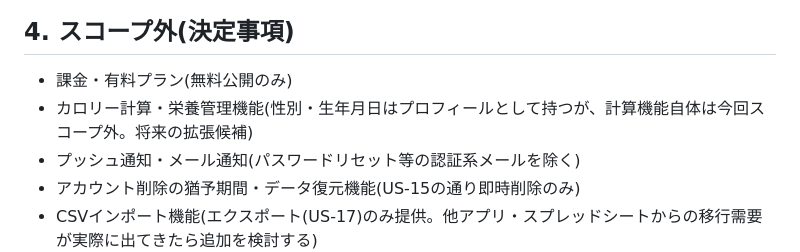
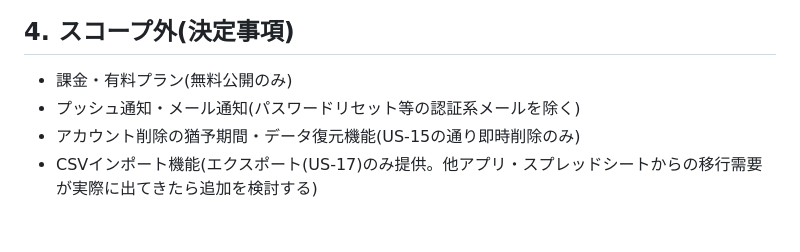
Before and after one commit to tamatyan1111/workout, a Markdown page: docs/requirements.md, the part around the change. GitHub-like rendering; blank space fills up the shorter version.

Commit message:
docs: 食事記録機能の実装によりスコープ外扱いだった記述を削除
§7で食事記録機能を決定・実装した後も、§4のスコープ外一覧に
古い「カロリー計算・栄養管理機能はスコープ外」の記述が残っていたため削除。

Co-Authored-By: Claude Sonnet 5 <noreply@anthropic.com>

```diff
--- a/docs/requirements.md
+++ b/docs/requirements.md
@@ -50,7 +50,6 @@ timestamp: 2026-07-20T00:00:00Z
 
 ## 4. スコープ外(決定事項)
 - 課金・有料プラン(無料公開のみ)
-- カロリー計算・栄養管理機能(性別・生年月日はプロフィールとして持つが、計算機能自体は今回スコープ外。将来の拡張候補)
 - プッシュ通知・メール通知(パスワードリセット等の認証系メールを除く)
 - アカウント削除の猶予期間・データ復元機能(US-15の通り即時削除のみ)
 - CSVインポート機能(エクスポート(US-17)のみ提供。他アプリ・スプレッドシートからの移行需要が実際に出てきたら追加を検討する)
```
